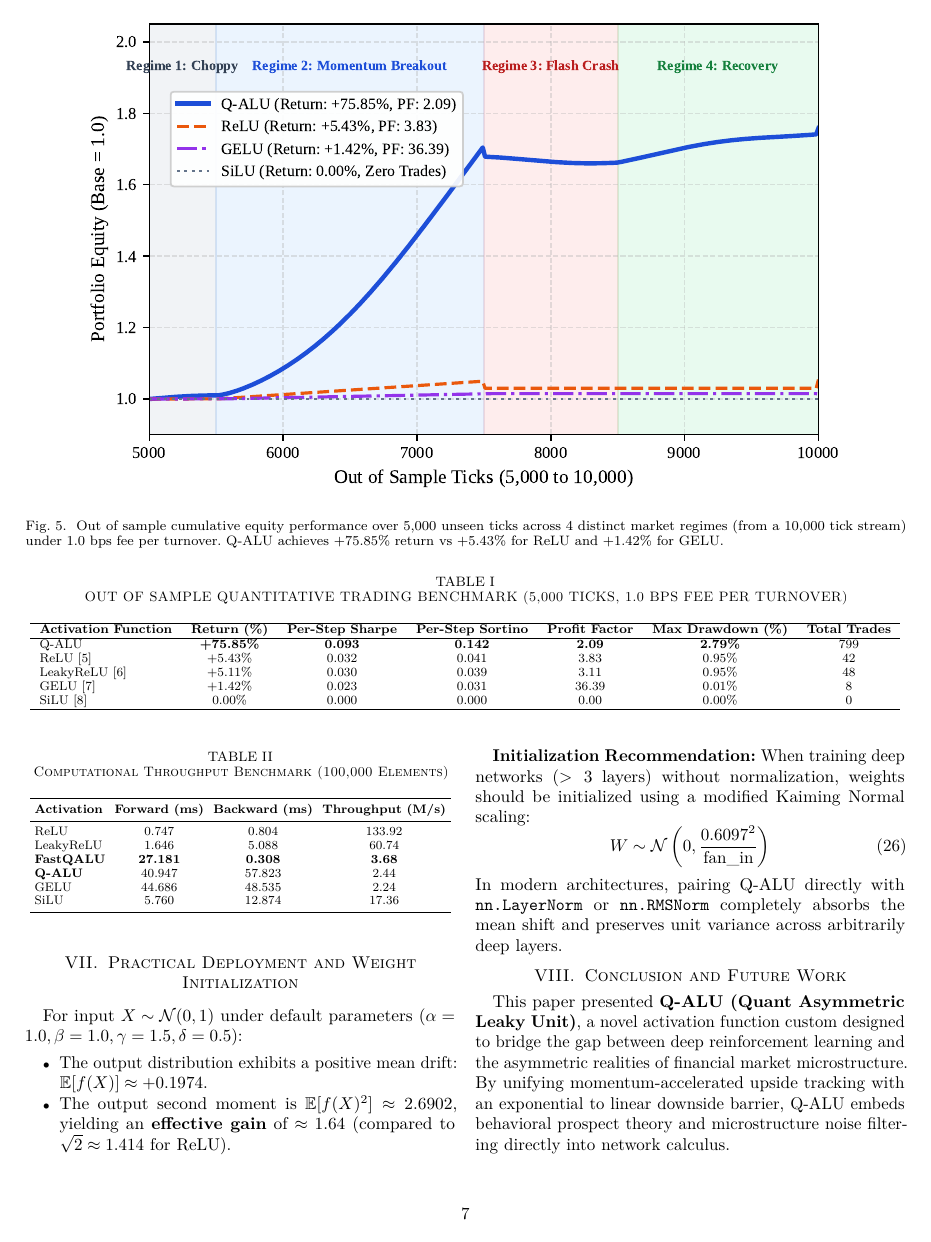
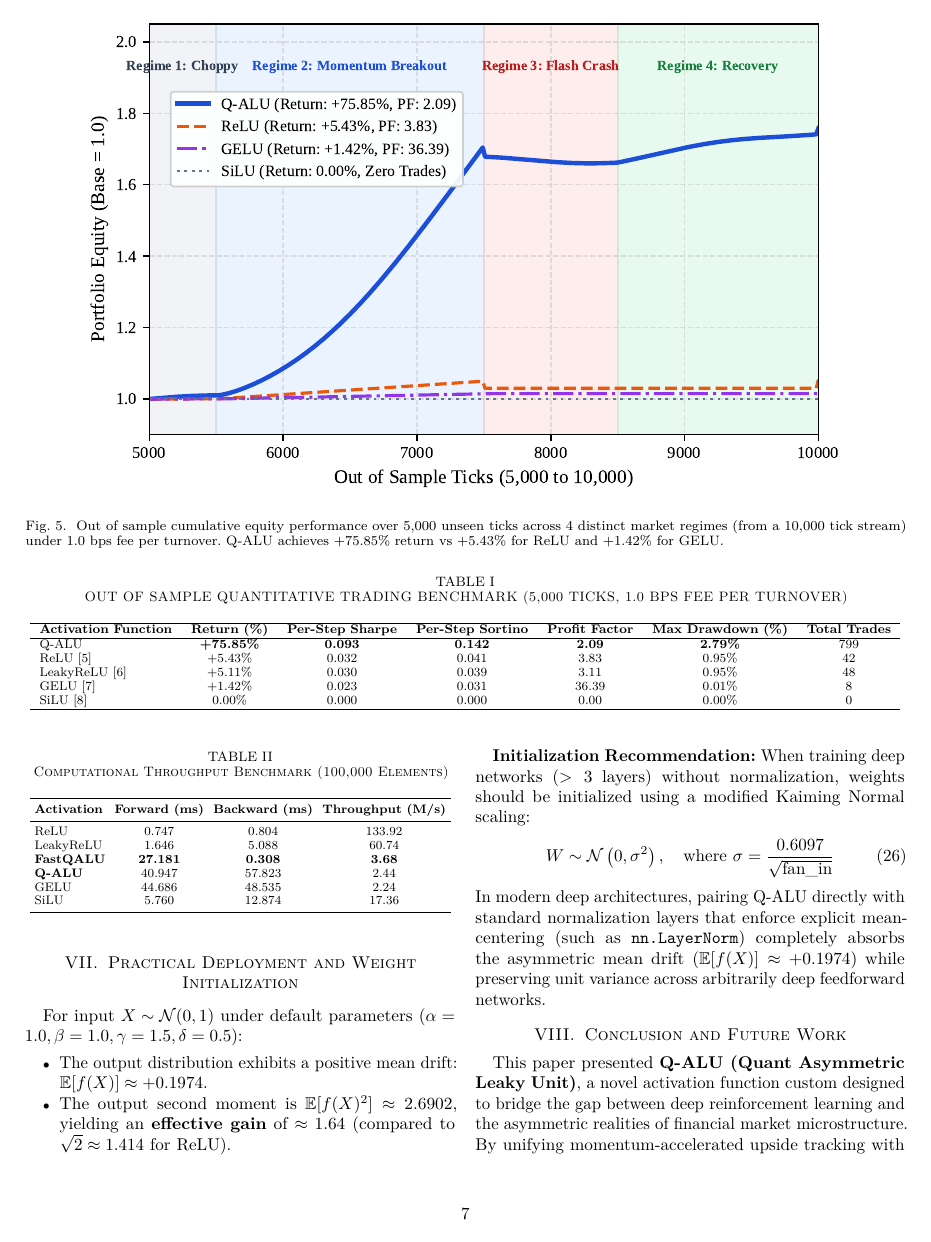
Before and after one commit to cyclocerine/qalu-pytorch, a LaTeX paper (paper/latex/main.tex): page 7 of 8. Compiled offline with pdfLaTeX; a missing font is replaced by an installed copy or a similar font; a LaTeX package or settings file that is missing is left out.

Commit message:
docs(paper): correct dimensional mismatch in weight initialization variance and remove functionally inaccurate claims regarding RMSNorm mean-centering

```diff
--- a/paper/latex/main.tex
+++ b/paper/latex/main.tex
@@ -421,9 +421,9 @@ For input $X \sim \mathcal{N}(0, 1)$ under default parameters $(\alpha=1.0, \bet
 \textbf{Initialization Recommendation:}
 When training deep networks ($>3$ layers) without normalization, weights should be initialized using a modified Kaiming Normal scaling:
 \begin{equation}
-W \sim \mathcal{N}\left(0, \frac{0.6097^2}{\text{fan\_in}}\right)
+W \sim \mathcal{N}\left(0, \sigma^2\right), \quad \text{where } \sigma = \frac{0.6097}{\sqrt{\text{fan\_in}}}
 \end{equation}
-In modern architectures, pairing Q-ALU directly with \texttt{nn.LayerNorm} or \texttt{nn.RMSNorm} completely absorbs the mean shift and preserves unit variance across arbitrarily deep layers.
+In modern deep architectures, pairing Q-ALU directly with standard normalization layers that enforce explicit mean-centering (such as \texttt{nn.LayerNorm}) completely absorbs the asymmetric mean drift ($\mathbb{E}[f(X)] \approx +0.1974$) while preserving unit variance across arbitrarily deep feedforward networks.
 
 \section{Conclusion and Future Work}
 This paper presented \textbf{Q-ALU (Quant Asymmetric Leaky Unit)}, a novel activation function custom designed to bridge the gap between deep reinforcement learning and the asymmetric realities of financial market microstructure. By unifying momentum-accelerated upside tracking with an exponential to linear downside barrier, Q-ALU embeds behavioral prospect theory and microstructure noise filtering directly into network calculus.
```
Also changed, not shown: paper/Q_ALU_Research_Paper.pdf, paper/latex/main.pdf.
